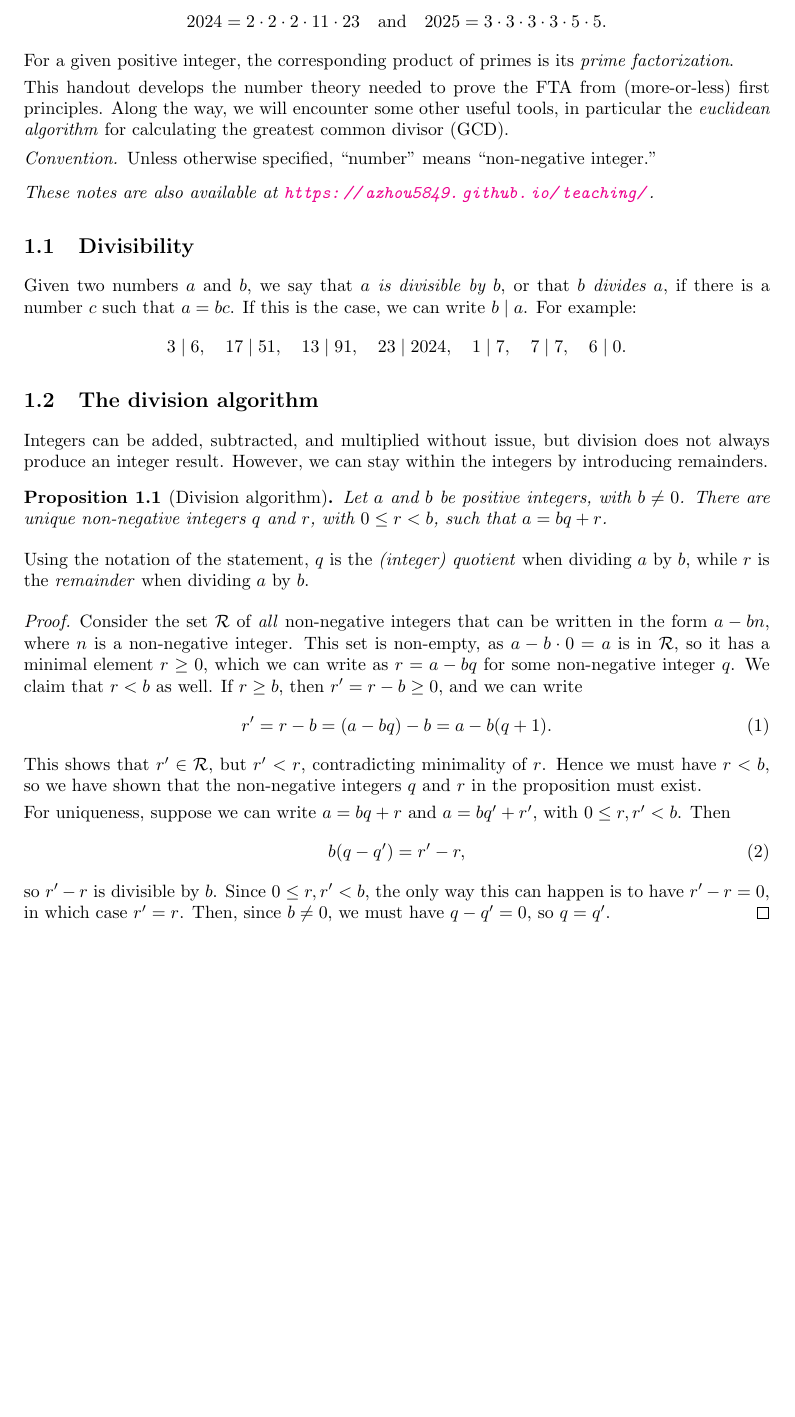
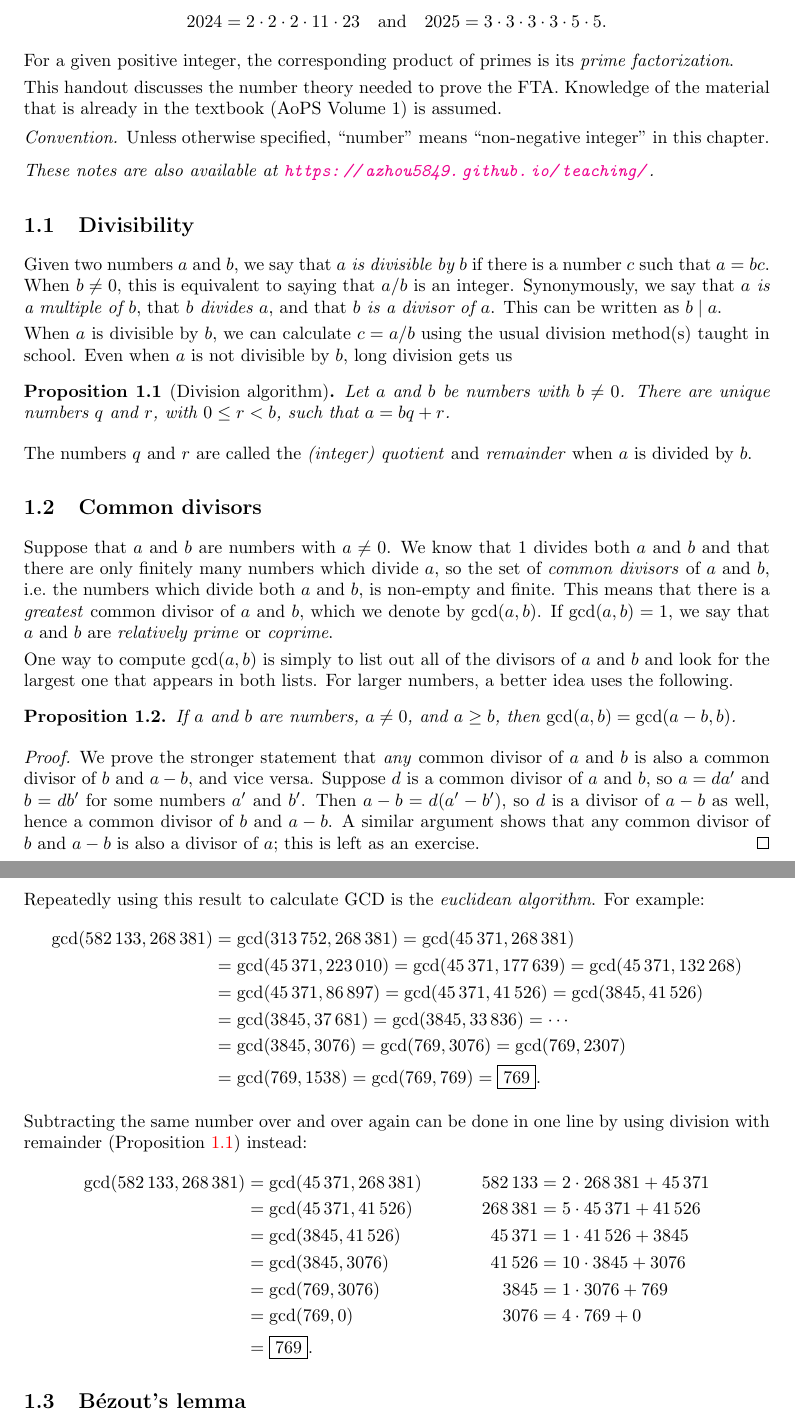
Before and after one commit to azhou5849/azhou5849.github.io, a LaTeX document (teaching/mscm/number-theory.tex, which reads teaching/mscm/nt-1-fta.tex): part of page 2 of 2 before the commit and two parts of pages 2 and 3 of 3 after it, the two joined at a grey line, cut so that both start at the same text, the shorter picture padded with empty space. Compiled offline with pdfLaTeX.

Commit message:
nt fta
additional notes

```diff
--- a/teaching/mscm/nt-1-fta.tex
+++ b/teaching/mscm/nt-1-fta.tex
@@ -6,10 +6,10 @@ The \textbf{fundamental theorem of arithmetic} (FTA) states that every positive
 \end{equation*}
 For a given positive integer, the corresponding product of primes is its \emph{prime factorization}.
 
-This handout develops the number theory needed to prove the FTA from (more-or-less) first principles. Along the way, we will encounter some other useful tools, in particular the \emph{euclidean algorithm} for calculating the greatest common divisor (GCD).
+This handout discusses the number theory needed to prove the FTA. Knowledge of the material that is already in the textbook (AoPS Volume 1) is assumed.
 
 \begin{convention}
-Unless otherwise specified, ``number'' means ``non-negative integer.''
+Unless otherwise specified, ``number'' means ``non-negative integer'' in this chapter.
 \end{convention}
 
 \textit{These notes are also available at \url{https://azhou5849.github.io/teaching/}.}
@@ -17,31 +17,47 @@ Unless otherwise specified, ``number'' means ``non-negative integer.''
 
 \subsection{Divisibility}
 
-Given two numbers $a$ and $b$, we say that \emph{$a$ is divisible by $b$}, or that \emph{$b$ divides $a$}, if there is a number $c$ such that $a = bc$. If this is the case, we can write $b\mid a$. For example:
-\begin{equation*}
-3\mid 6,\quad 17\mid 51,\quad 13\mid 91,\quad 23\mid 2024,\quad 1\mid 7,\quad 7\mid 7,\quad 6\mid 0.
-\end{equation*}
+Given two numbers $a$ and $b$, we say that \emph{$a$ is divisible by $b$} if there is a number $c$ such that $a = bc$. When $b\neq 0$, this is equivalent to saying that $a/b$ is an integer. Synonymously, we say that \emph{$a$ is a multiple of $b$}, that \emph{$b$ divides $a$}, and that \emph{$b$ is a divisor of $a$}. This can be written as $b\mid a$.
+
+When $a$ is divisible by $b$, we can calculate $c = a/b$ using the usual division method(s) taught in school. Even when $a$ is not divisible by $b$, long division gets us
+\begin{proposition}[Division algorithm]\label{prop:div-algo}
+Let $a$ and $b$ be numbers with $b\neq 0$. There are unique numbers $q$ and $r$, with $0\leq r < b$, such that $a = bq + r$.
+\end{proposition}
+The numbers $q$ and $r$ are called the \emph{(integer) quotient} and \emph{remainder} when $a$ is divided by $b$.
 
 
+\subsection{Common divisors}
+
+Suppose that $a$ and $b$ are numbers with $a\neq 0$. We know that $1$ divides both $a$ and $b$ and that there are only finitely many numbers which divide $a$, so the set of \emph{common divisors} of $a$ and $b$, i.e.\ the numbers which divide both $a$ and $b$, is non-empty and finite. This means that there is a \emph{greatest} common divisor of $a$ and $b$, which we denote by $\gcd(a,b)$. If $\gcd(a,b) = 1$, we say that $a$ and $b$ are \emph{relatively prime} or \emph{coprime}.
+
+One way to compute $\gcd(a,b)$ is simply to list out all of the divisors of $a$ and $b$ and look for the largest one that appears in both lists. For larger numbers, a better idea uses the following.
+
+\begin{proposition}
+If $a$ and $b$ are numbers, $a\neq 0$, and $a\geq b$, then $\gcd(a,b) = \gcd(a - b, b)$.
+\end{proposition}
+\begin{proof}
+We prove the stronger statement that \textit{any} common divisor of $a$ and $b$ is also a common divisor of $b$ and $a - b$, and vice versa. Suppose $d$ is a common divisor of $a$ and $b$, so $a = da'$ and $b = db'$ for some numbers $a'$ and $b'$. Then $a - b = d(a' - b')$, so $d$ is a divisor of $a - b$ as well, hence a common divisor of $b$ and $a - b$. A similar argument shows that any common divisor of $b$ and $a - b$ is also a divisor of $a$; this is left as an exercise.
+\end{proof}
+Repeatedly using this result to calculate GCD is the \emph{euclidean algorithm}. For example:
+\begin{align*}
+\gcd(582\,133, 268\,381) &= \gcd(313\,752, 268\,381) = \gcd(45\,371, 268\,381) \\
+&= \gcd(45\,371, 223\,010) = \gcd(45\,371, 177\,639) = \gcd(45\,371, 132\,268) \\
+&= \gcd(45\,371, 86\,897) = \gcd(45\,371, 41\,526) = \gcd(3845, 41\,526) \\
+&= \gcd(3845, 37\,681) = \gcd(3845, 33\,836) = \cdots \\
+&= \gcd(3845, 3076) = \gcd(769, 3076) = \gcd(769, 2307) \\
+&= \gcd(769, 1538) = \gcd(769, 769) = \boxed{769}.
+\end{align*}
+
+Subtracting the same number over and over again can be done in one line by using division with remainder (Proposition~\ref{prop:div-algo}) instead:
+\begin{align*}
+\gcd(582\,133, 268\,381) &= \gcd(45\,371, 268\,381) & 582\,133 &= 2\cdot 268\,381 + 45\,371 \\
+&= \gcd(45\,371, 41\,526) & 268\,381 &= 5\cdot 45\,371 + 41\,526 \\
+&= \gcd(3845, 41\,526) & 45\,371 &= 1\cdot 41\,526 + 3845 \\
+&= \gcd(3845, 3076) & 41\,526 &= 10\cdot 3845 + 3076 \\
+&= \gcd(769, 3076) & 3845 &= 1\cdot 3076 + 769 \\
+&= \gcd(769, 0) & 3076 &= 4\cdot 769 + 0 \\
+&= \boxed{769}.
+\end{align*}
 
 
-\subsection{The division algorithm}
-
-Integers can be added, subtracted, and multiplied without issue, but division does not always produce an integer result. However, we can stay within the integers by introducing remainders.
-
-\begin{proposition}[Division algorithm]
-Let $a$ and $b$ be positive integers, with $b\neq 0$. There are unique non-negative integers $q$ and $r$, with $0\leq r < b$, such that $a = bq + r$.
-\end{proposition}
-Using the notation of the statement, $q$ is the \emph{(integer) quotient} when dividing $a$ by $b$, while $r$ is the \emph{remainder} when dividing $a$ by $b$.
-\begin{proof}
-Consider the set $\mathcal{R}$ of \textit{all} non-negative integers that can be written in the form $a - bn$, where $n$ is a non-negative integer. This set is non-empty, as $a - b\cdot 0 = a$ is in $\mathcal{R}$, so it has a minimal element $r\geq 0$, which we can write as $r = a - bq$ for some non-negative integer $q$. We claim that $r < b$ as well. If $r\geq b$, then $r' = r - b\geq 0$, and we can write
-\begin{equation}
-r' = r - b = (a - bq) - b = a - b(q + 1).
-\end{equation}
-This shows that $r'\in\mathcal{R}$, but $r' < r$, contradicting minimality of $r$. Hence we must have $r < b$, so we have shown that the non-negative integers $q$ and $r$ in the proposition must exist.\par
-For uniqueness, suppose we can write $a = bq + r$ and $a = bq' + r'$, with $0\leq r,r' < b$. Then
-\begin{equation}
-b(q - q') = r' - r,
-\end{equation}
-so $r' - r$ is divisible by $b$. Since $0\leq r,r' < b$, the only way this can happen is to have $r' - r = 0$, in which case $r' = r$. Then, since $b\neq 0$, we must have $q - q' = 0$, so $q = q'$.
-\end{proof}
+\subsection{B\'{e}zout's lemma}
```
Also changed, not shown: teaching/mscm/number-theory.pdf.
